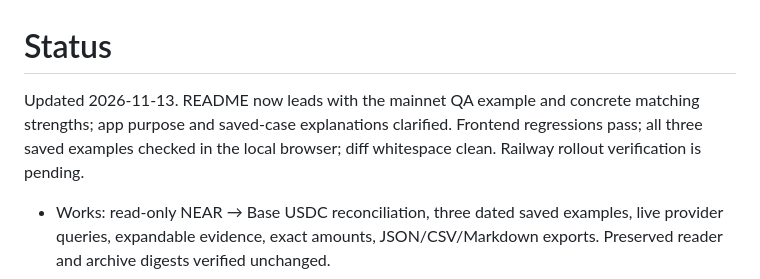
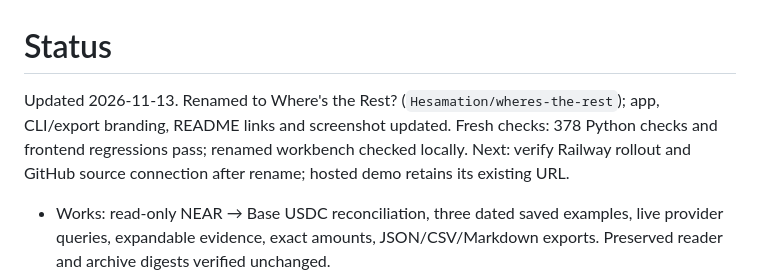
Before and after one commit to Hesamation/wheres-the-rest, a Markdown page: project/STATUS.md, the part around the change. Drawn GitHub-style.

```diff
--- a/project/STATUS.md
+++ b/project/STATUS.md
@@ -1,6 +1,6 @@
 # Status
 
-Updated 2026-11-13. README now leads with the mainnet QA example and concrete matching strengths; app purpose and saved-case explanations clarified. Frontend regressions pass; all three saved examples checked in the local browser; diff whitespace clean. Railway rollout verification is pending.
+Updated 2026-11-13. Renamed to Where's the Rest? (`Hesamation/wheres-the-rest`); app, CLI/export branding, README links and screenshot updated. Fresh checks: 378 Python checks and frontend regressions pass; renamed workbench checked locally. Next: verify Railway rollout and GitHub source connection after rename; hosted demo retains its existing URL.
 
 - Works: read-only NEAR → Base USDC reconciliation, three dated saved examples, live provider queries, expandable evidence, exact amounts, JSON/CSV/Markdown exports. Preserved reader and archive digests verified unchanged.
 - Corrected: group exports now retain/sum every observed transfer and include all receipt links (2/3-match fixtures previously exported only the first); destination evidence uses tx + log identity; UI totals use BigInt and source/bridge evidence; live CLI JSON/CSV stdout is clean; failed checks no longer print a PASSED total; negative body lengths and static-directory prefix traversal rejected. Clarified same-recipient burn ambiguity, stale-report behavior, table keyboard semantics, address wrapping, README claims.
```
Also changed, not shown: README.md (+9 -9 lines), START-HERE.md (+2 -2 lines), docs/workbench.jpg, 8 other files.
